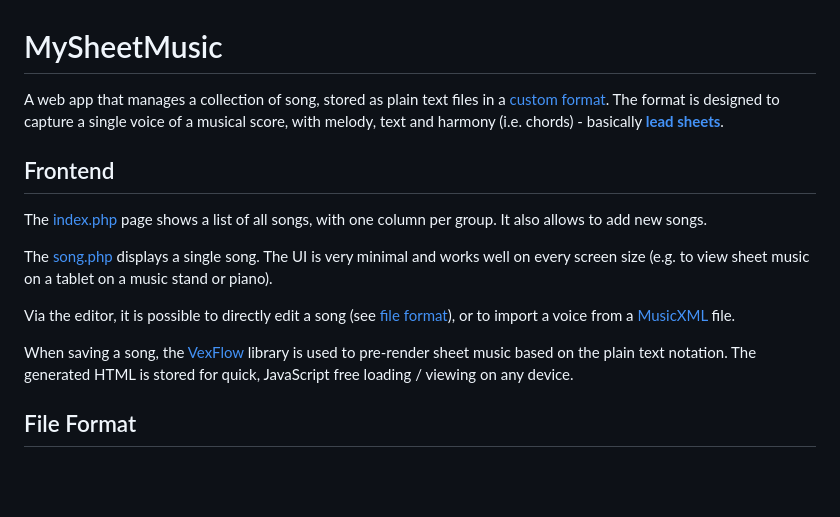
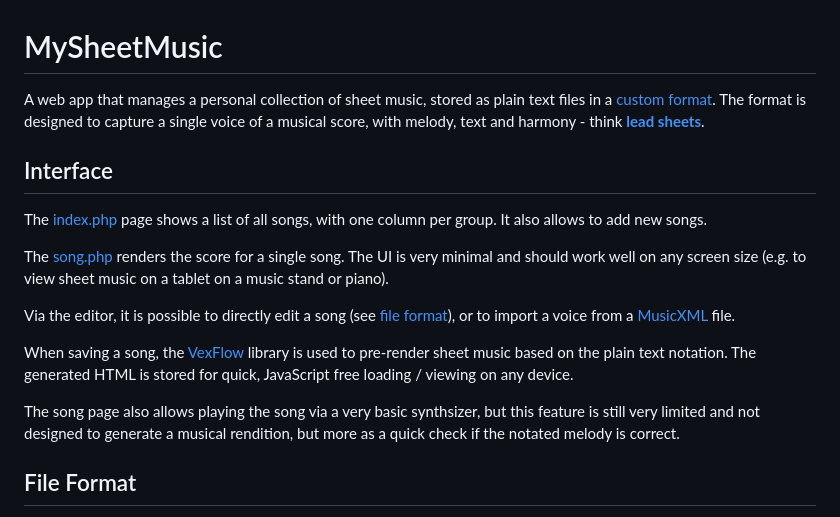
Before and after one commit to ernesto-elsaesser/mysheetmusic, a Markdown page: README.md, the part around the change. Rendered like a GitHub page; blank space fills up the shorter version.

```diff
--- a/README.md
+++ b/README.md
@@ -1,18 +1,18 @@
 # MySheetMusic
 
-A web app that manages a collection of song, stored as plain text files in a
-[custom format](#file-format). The format is designed to capture a single
-voice of a musical score, with melody, text and harmony (i.e. chords) -
-basically **[lead sheets](https://en.wikipedia.org/wiki/Lead_sheet)**.
+A web app that manages a personal collection of sheet music, stored as plain
+text files in a [custom format](#file-format). The format is designed to capture
+a single voice of a musical score, with melody, text and harmony -
+think **[lead sheets](https://en.wikipedia.org/wiki/Lead_sheet)**.
 
-## Frontend
+## Interface
 
 The [index.php](index.php) page shows a list of all songs, with one column per
 group. It also allows to add new songs.
 
-The [song.php](song.php) displays a single song. The UI is very minimal and
-works well on every screen size (e.g. to view sheet music on a tablet on a
-music stand or piano).
+The [song.php](song.php) renders the score for a single song. The UI is very
+minimal and should work well on any screen size (e.g. to view sheet music on a
+tablet on a music stand or piano).
 
 Via the editor, it is possible to directly edit a song (see [file format](#file-format)),
 or to import a voice from a [MusicXML](https://en.wikipedia.org/wiki/MusicXML) file.
@@ -20,6 +20,10 @@ or to import a voice from a [MusicXML](https://en.wikipedia.org/wiki/MusicXML) f
 When saving a song, the [VexFlow](https://www.vexflow.com/) library is used to
 pre-render sheet music based on the plain text notation. The generated HTML
 is stored for quick, JavaScript free loading / viewing on any device.
+
+The song page also allows playing the song via a very basic synthsizer,
+but this feature is still very limited and not designed to generate a
+musical rendition, but more as a quick check if the notated melody is correct.
 
 ## File Format
 
```
